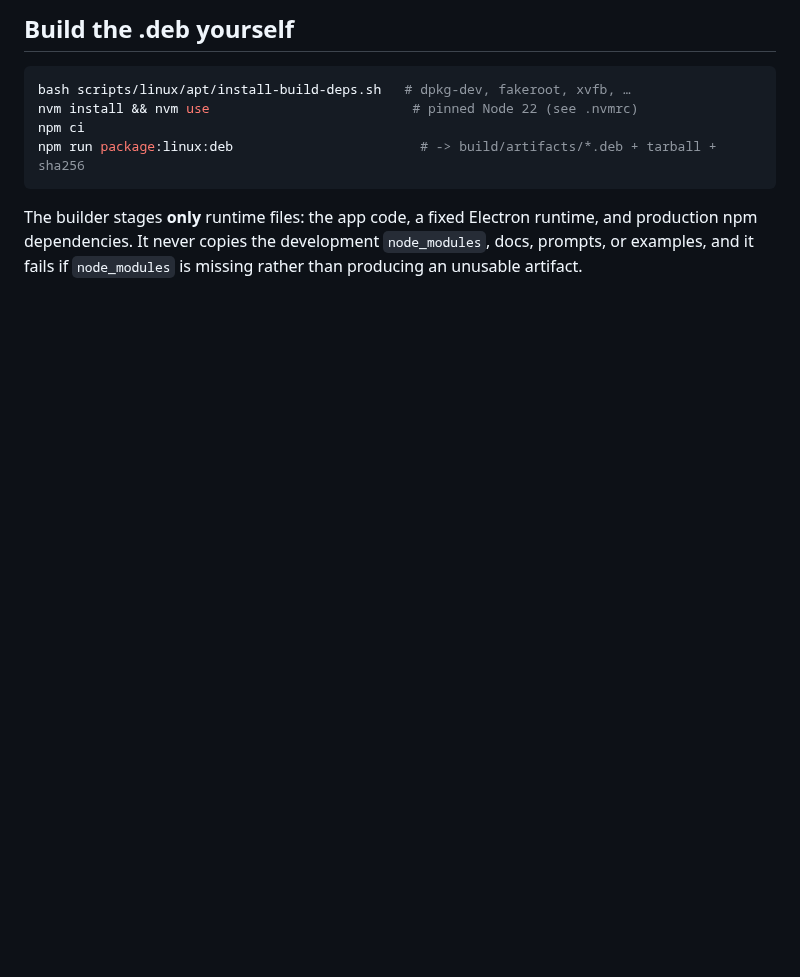
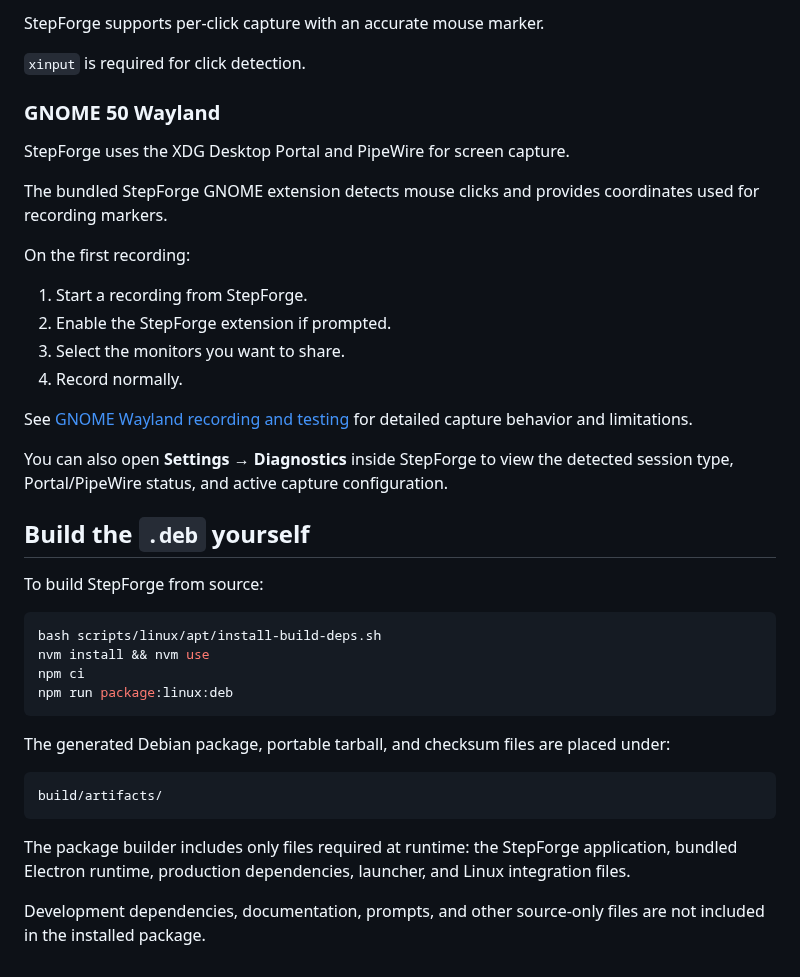
Before and after one commit to Twest2/StepForge, a Markdown page: docs/linux/apt.md, the part around one of its changes. Drawn GitHub-style; blank space fills up the shorter version.

````diff
--- a/docs/linux/apt.md
+++ b/docs/linux/apt.md
@@ -99,14 +146,42 @@ type, portal/PipeWire status, and the active capture profile.
 
-## Build the .deb yourself
+StepForge supports per-click capture with an accurate mouse marker.
+
+`xinput` is required for click detection.
+
+### GNOME 50 Wayland
+
+StepForge uses the XDG Desktop Portal and PipeWire for screen capture.
+
+The bundled StepForge GNOME extension detects mouse clicks and provides coordinates used for recording markers.
+
+On the first recording:
+
+1. Start a recording from StepForge.
+2. Enable the StepForge extension if prompted.
+3. Select the monitors you want to share.
+4. Record normally.
+
+See [GNOME Wayland recording and testing](gnome-wayland.md) for detailed capture behavior and limitations.
+
+You can also open **Settings → Diagnostics** inside StepForge to view the detected session type, Portal/PipeWire status, and active capture configuration.
+
+## Build the `.deb` yourself
+
+To build StepForge from source:
 
 ```bash
-bash scripts/linux/apt/install-build-deps.sh   # dpkg-dev, fakeroot, xvfb, …
-nvm install && nvm use                          # pinned Node 22 (see .nvmrc)
+bash scripts/linux/apt/install-build-deps.sh
+nvm install && nvm use
 npm ci
-npm run package:linux:deb                        # -> build/artifacts/*.deb + tarball + sha256
+npm run package:linux:deb
 ```
 
-The builder stages **only** runtime files: the app code, a fixed Electron
-runtime, and production npm dependencies. It never copies the development
-`node_modules`, docs, prompts, or examples, and it fails if `node_modules` is
-missing rather than producing an unusable artifact.
+The generated Debian package, portable tarball, and checksum files are placed under:
+
+```text
+build/artifacts/
+```
+
+The package builder includes only files required at runtime: the StepForge application, bundled Electron runtime, production dependencies, launcher, and Linux integration files.
+
+Development dependencies, documentation, prompts, and other source-only files are not included in the installed package.
````
Also changed, not shown: other parts of docs/linux/apt.md (+85 -38 lines).
